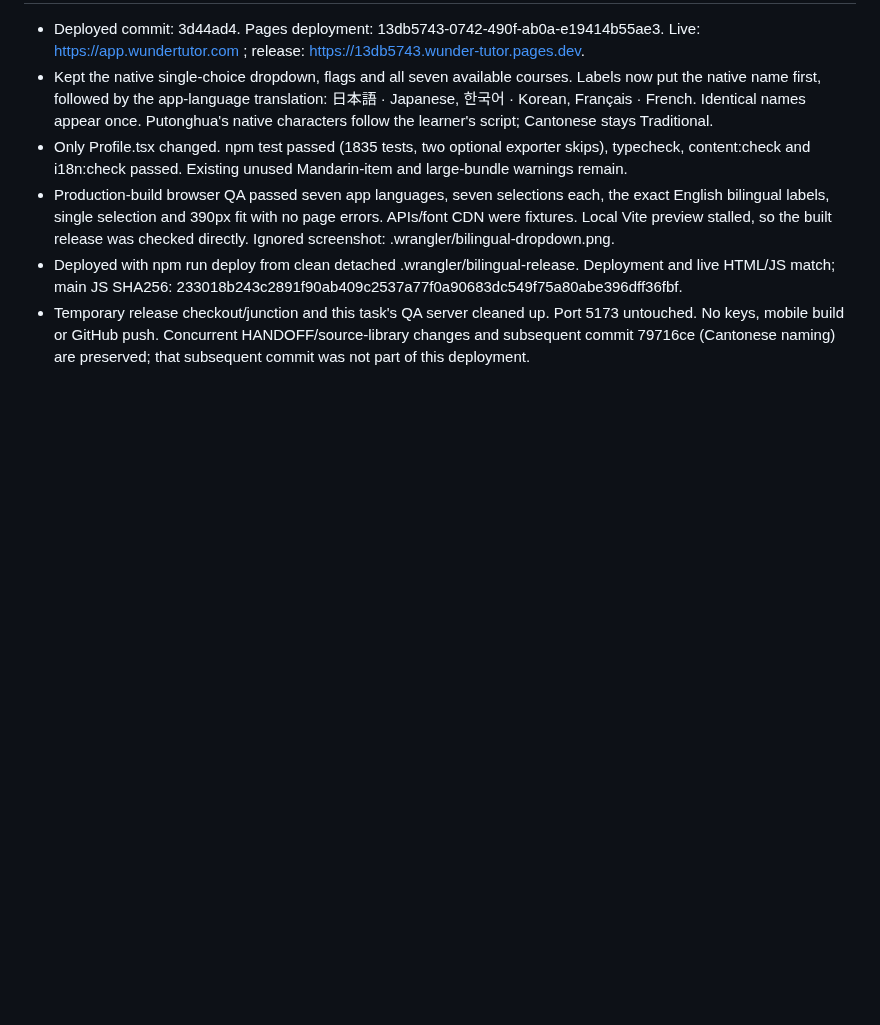
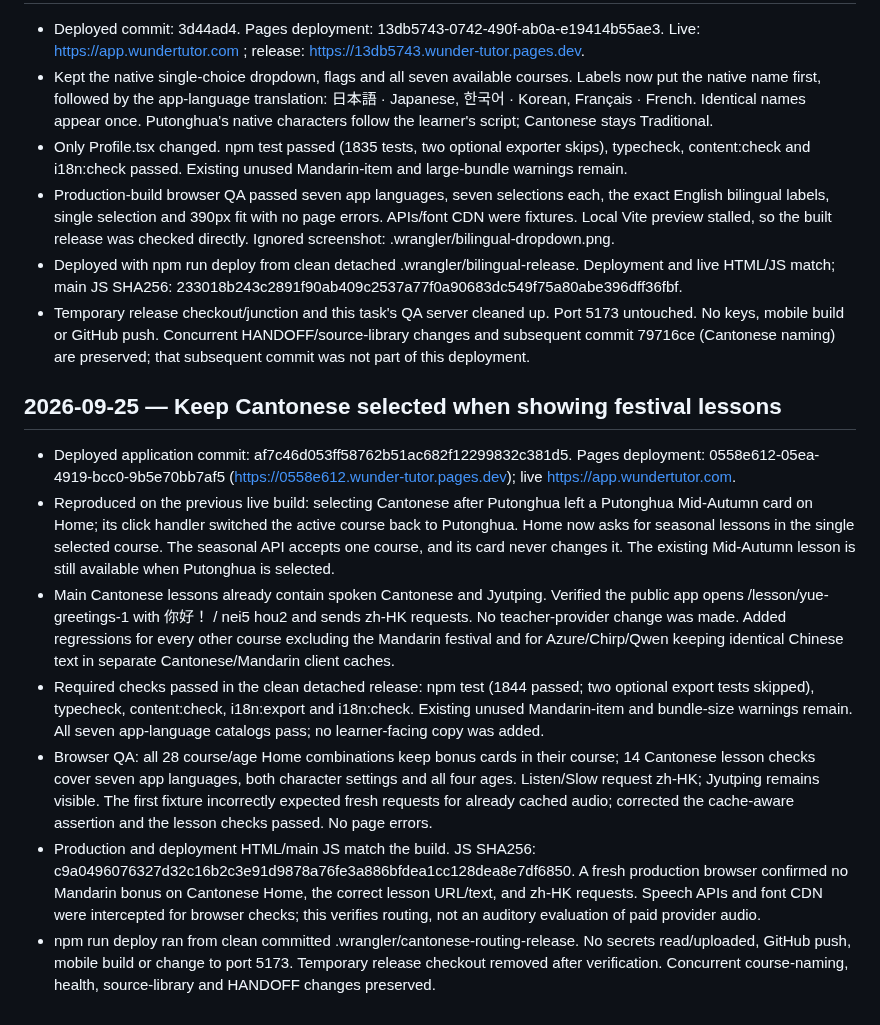
Before and after one commit to lesliewu321/wunder-tutor, a Markdown page: HANDOFF.md, the part around the change. Rendered like a GitHub page; blank space fills up the shorter version.

Commit message:
Record Cantonese lesson routing deployment

```diff
--- a/HANDOFF.md
+++ b/HANDOFF.md
@@ -343,3 +343,32 @@ This update supersedes the communication-pack status and old lesson counts above
 - Temporary release checkout/junction and this task's QA server cleaned up. Port 5173 untouched. No keys,
   mobile build or GitHub push. Concurrent HANDOFF/source-library changes and subsequent commit 79716ce
   (Cantonese naming) are preserved; that subsequent commit was not part of this deployment.
+
+## 2026-09-25 — Keep Cantonese selected when showing festival lessons
+
+- Deployed application commit: af7c46d053ff58762b51ac682f12299832c381d5.
+  Pages deployment: 0558e612-05ea-4919-bcc0-9b5e70bb7af5
+  (https://0558e612.wunder-tutor.pages.dev); live https://app.wundertutor.com.
+- Reproduced on the previous live build: selecting Cantonese after Putonghua left a Putonghua Mid-Autumn
+  card on Home; its click handler switched the active course back to Putonghua. Home now asks for seasonal
+  lessons in the single selected course. The seasonal API accepts one course, and its card never changes it.
+  The existing Mid-Autumn lesson is still available when Putonghua is selected.
+- Main Cantonese lessons already contain spoken Cantonese and Jyutping. Verified the public app opens
+  /lesson/yue-greetings-1 with 你好！ / nei5 hou2 and sends zh-HK requests. No teacher-provider change was made.
+  Added regressions for every other course excluding the Mandarin festival and for Azure/Chirp/Qwen keeping
+  identical Chinese text in separate Cantonese/Mandarin client caches.
+- Required checks passed in the clean detached release: npm test (1844 passed; two optional export tests
+  skipped), typecheck, content:check, i18n:export and i18n:check. Existing unused Mandarin-item and bundle-size
+  warnings remain. All seven app-language catalogs pass; no learner-facing copy was added.
+- Browser QA: all 28 course/age Home combinations keep bonus cards in their course; 14 Cantonese lesson
+  checks cover seven app languages, both character settings and all four ages. Listen/Slow request zh-HK;
+  Jyutping remains visible. The first fixture incorrectly expected fresh requests for already cached audio;
+  corrected the cache-aware assertion and the lesson checks passed. No page errors.
+- Production and deployment HTML/main JS match the build. JS SHA256:
+  c9a0496076327d32c16b2c3e91d9878a76fe3a886bfdea1cc128dea8e7df6850.
+  A fresh production browser confirmed no Mandarin bonus on Cantonese Home, the correct lesson URL/text,
+  and zh-HK requests. Speech APIs and font CDN were intercepted for browser checks; this verifies routing,
+  not an auditory evaluation of paid provider audio.
+- npm run deploy ran from clean committed .wrangler/cantonese-routing-release. No secrets read/uploaded,
+  GitHub push, mobile build or change to port 5173. Temporary release checkout removed after verification.
+  Concurrent course-naming, health, source-library and HANDOFF changes preserved.
```
